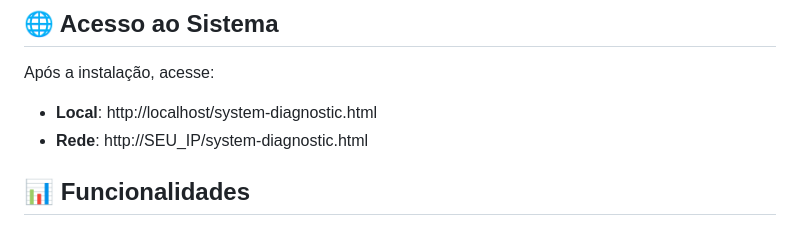
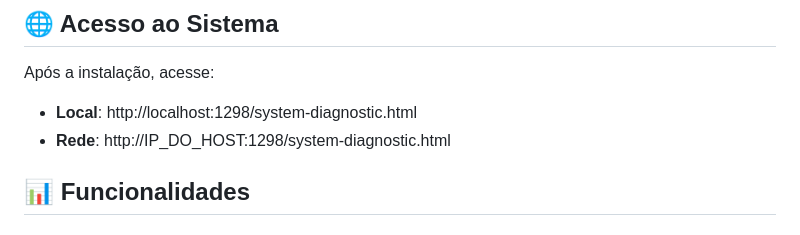
Before and after one commit to urbancompasspony/server, a Markdown page: Diagnostics/readme.md, the part around the change. GitHub-like rendering.

```diff
--- a/Diagnostics/readme.md
+++ b/Diagnostics/readme.md
@@ -92,8 +92,8 @@ sudo chmod 440 /etc/sudoers.d/diagnostic-webui
 ## 🌐 Acesso ao Sistema
 
 Após a instalação, acesse:
-- **Local**: http://localhost/system-diagnostic.html
-- **Rede**: http://SEU_IP/system-diagnostic.html
+- **Local**: http://localhost:1298/system-diagnostic.html
+- **Rede**: http://IP_DO_HOST:1298/system-diagnostic.html
 
 ## 📊 Funcionalidades
 
```
